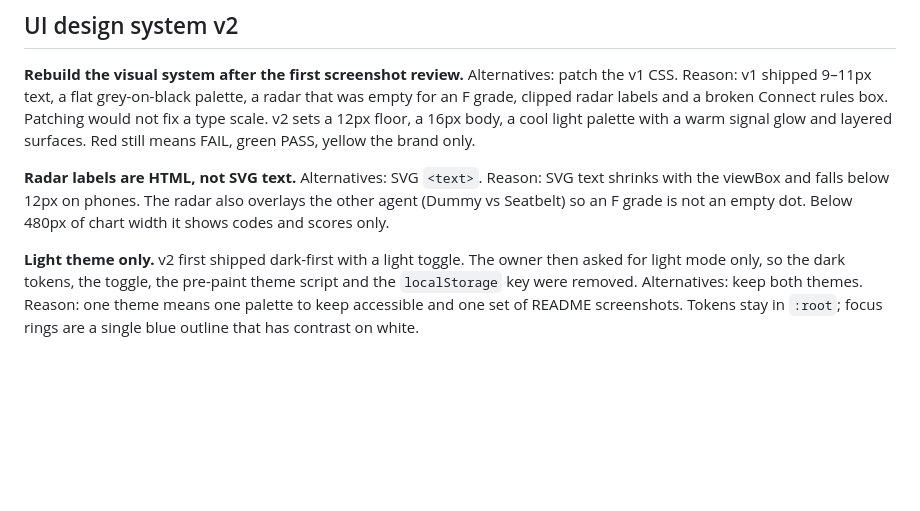
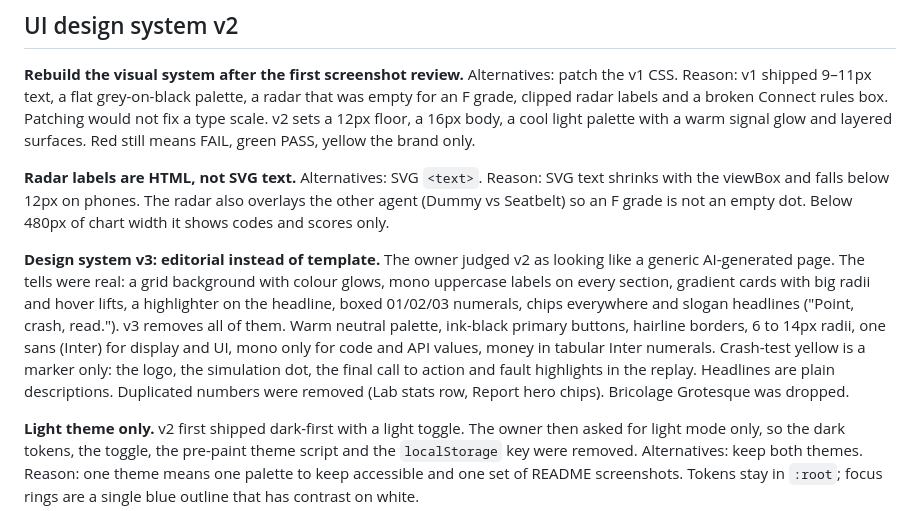
Before and after one commit to 0xmdrakib/AgentAirbag, a Markdown page: DECISIONS.md, the part around the change. Rendered like a GitHub page; blank space fills up the shorter version.

Commit message:
feat(web): design system v3, editorial and restrained

```diff
--- a/DECISIONS.md
+++ b/DECISIONS.md
@@ -127,6 +127,16 @@ clipped radar labels and a broken Connect rules box. Patching would not fix a ty
 the viewBox and falls below 12px on phones. The radar also overlays the other agent (Dummy vs
 Seatbelt) so an F grade is not an empty dot. Below 480px of chart width it shows codes and scores only.
 
+**Design system v3: editorial instead of template.** The owner judged v2 as looking like a generic
+AI-generated page. The tells were real: a grid background with colour glows, mono uppercase labels on
+every section, gradient cards with big radii and hover lifts, a highlighter on the headline, boxed
+01/02/03 numerals, chips everywhere and slogan headlines ("Point, crash, read."). v3 removes all of
+them. Warm neutral palette, ink-black primary buttons, hairline borders, 6 to 14px radii, one sans
+(Inter) for display and UI, mono only for code and API values, money in tabular Inter numerals.
+Crash-test yellow is a marker only: the logo, the simulation dot, the final call to action and fault
+highlights in the replay. Headlines are plain descriptions. Duplicated numbers were removed (Lab stats
+row, Report hero chips). Bricolage Grotesque was dropped.
+
 **Light theme only.** v2 first shipped dark-first with a light toggle. The owner then asked for light
 mode only, so the dark tokens, the toggle, the pre-paint theme script and the `localStorage` key were
 removed. Alternatives: keep both themes. Reason: one theme means one palette to keep accessible and
```
Also changed, not shown: BUILD_LOG.md (+3 -0 lines), README.md (+2 -2 lines), docs/replay.png, docs/report-card.png, docs/scenario-library.png, 13 other files.
